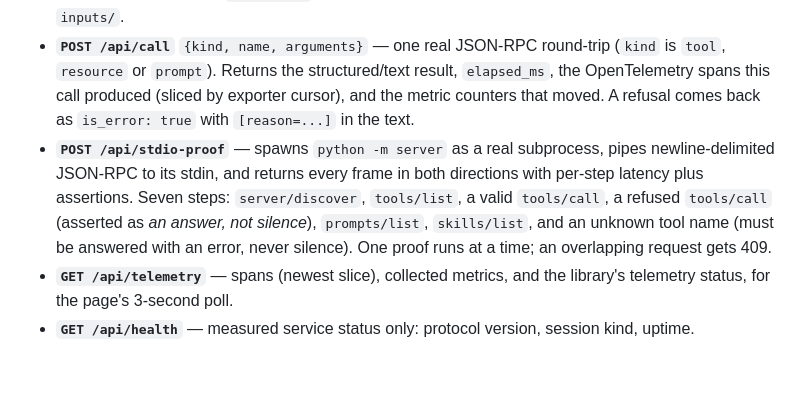
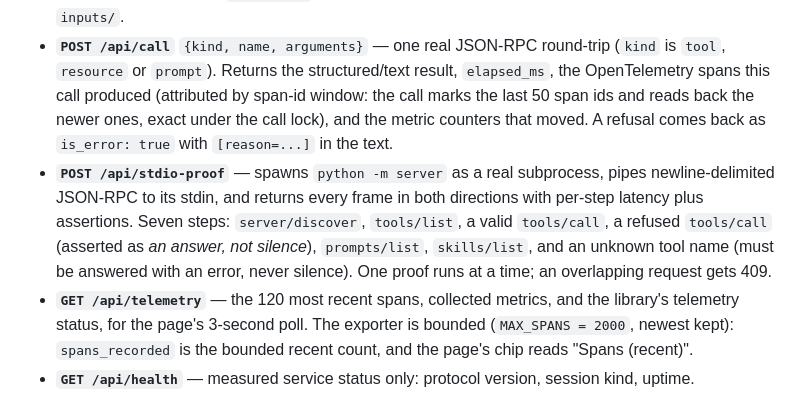
Before and after one commit to Realms4239/netverify, a Markdown page: demo/README.md, the part around the change. Drawn GitHub-style; blank space fills up the shorter version.

```diff
--- a/demo/README.md
+++ b/demo/README.md
@@ -56,7 +56,9 @@ alongside `favicon.svg` from a fixed whitelist. Endpoints:
 - **`POST /api/call`** `{kind, name, arguments}` — one real JSON-RPC
   round-trip (`kind` is `tool`, `resource` or `prompt`). Returns the
   structured/text result, `elapsed_ms`, the OpenTelemetry spans this call
-  produced (sliced by exporter cursor), and the metric counters that moved.
+  produced (attributed by span-id window: the call marks the last 50 span
+  ids and reads back the newer ones, exact under the call lock), and the
+  metric counters that moved.
   A refusal comes back as `is_error: true` with `[reason=...]` in the text.
 - **`POST /api/stdio-proof`** — spawns `python -m server` as a real
   subprocess, pipes newline-delimited JSON-RPC to its stdin, and returns
@@ -65,8 +67,10 @@ alongside `favicon.svg` from a fixed whitelist. Endpoints:
   refused `tools/call` (asserted as *an answer, not silence*), `prompts/list`,
   `skills/list`, and an unknown tool name (must be answered with an error,
   never silence). One proof runs at a time; an overlapping request gets 409.
-- **`GET /api/telemetry`** — spans (newest slice), collected metrics, and the
-  library's telemetry status, for the page's 3-second poll.
+- **`GET /api/telemetry`** — the 120 most recent spans, collected metrics,
+  and the library's telemetry status, for the page's 3-second poll. The
+  exporter is bounded (`MAX_SPANS = 2000`, newest kept): `spans_recorded`
+  is the bounded recent count, and the page's chip reads "Spans (recent)".
 - **`GET /api/health`** — measured service status only: protocol version,
   session kind, uptime.
 
```
Also changed, not shown: DESIGN.md (+16 -0 lines), HANDOFF.md (+45 -0 lines).
